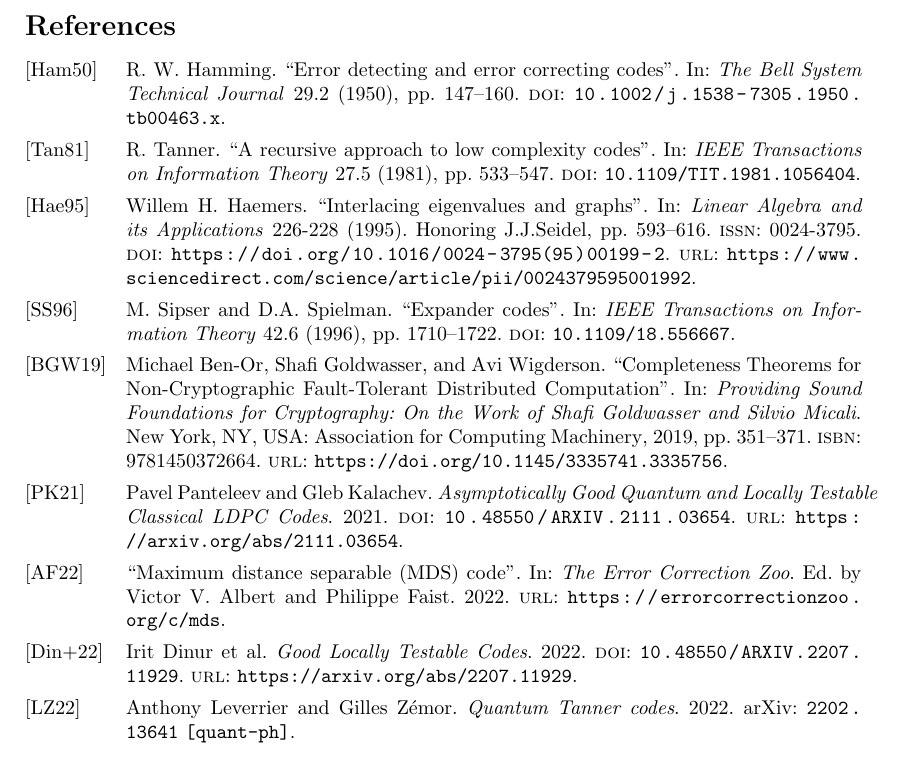
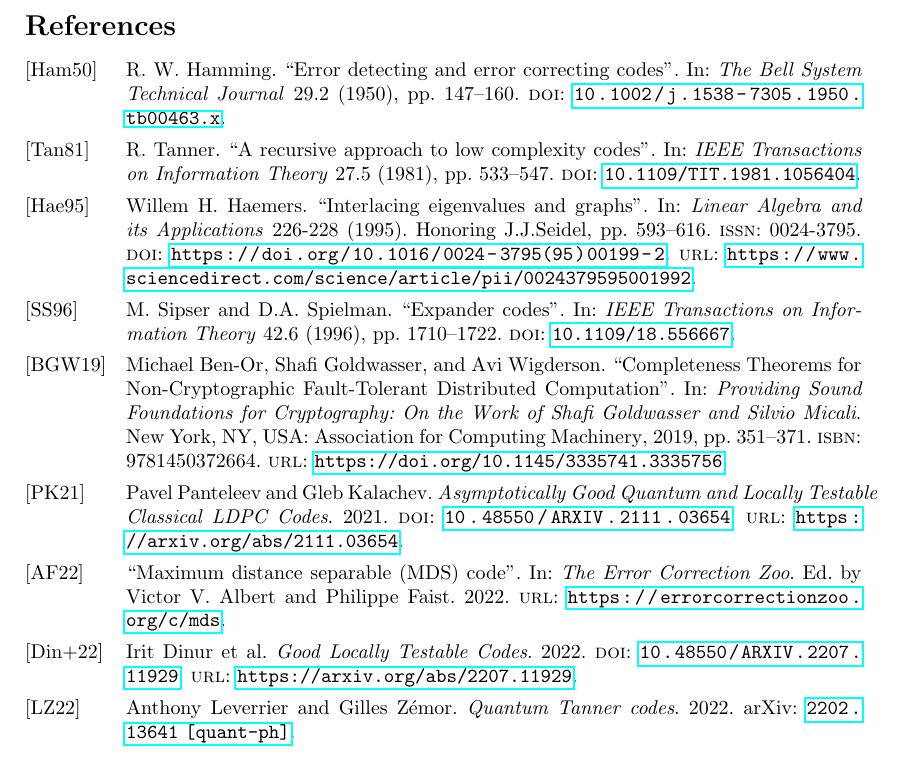
Before and after one commit to dudupo/Academic, a LaTeX paper (projects/NLTES_project/ltc_ldpc/ldpc_ltc.tex, which reads projects/NLTES_project/ltc_ldpc/usepackage.tex): part of page 11 of 11, cut so that both start at the same text. Compiled offline with pdfLaTeX.

Commit message:
compiling -Sat Feb  4 02:14:24 PM IST 2023

```diff
--- a/projects/NLTES_project/ltc_ldpc/usepackage.tex
+++ b/projects/NLTES_project/ltc_ldpc/usepackage.tex
@@ -6,6 +6,7 @@
 \usepackage{amsthm}
 \usepackage{amssymb}
 \usepackage{cleveref}
+\usepackage{hyperref}
 \usepackage{amsfonts}
 \usepackage{graphicx}
 \usepackage{svg}
@@ -22,3 +23,7 @@
 \DeclareUnicodeCharacter{2212}{−}
 \usepgfplotslibrary{groupplots,dateplot}
 \pgfplotsset{compat=newest}
+
+\newtheorem{theorem}{Theorem}
+\newtheorem{lemma}{Lemma}
+\crefname{lemma}{Lemma}{Lemmas}
```
Also changed, not shown: projects/NLTES_project/ltc_ldpc/contribution.tex (+2 -1 lines).
